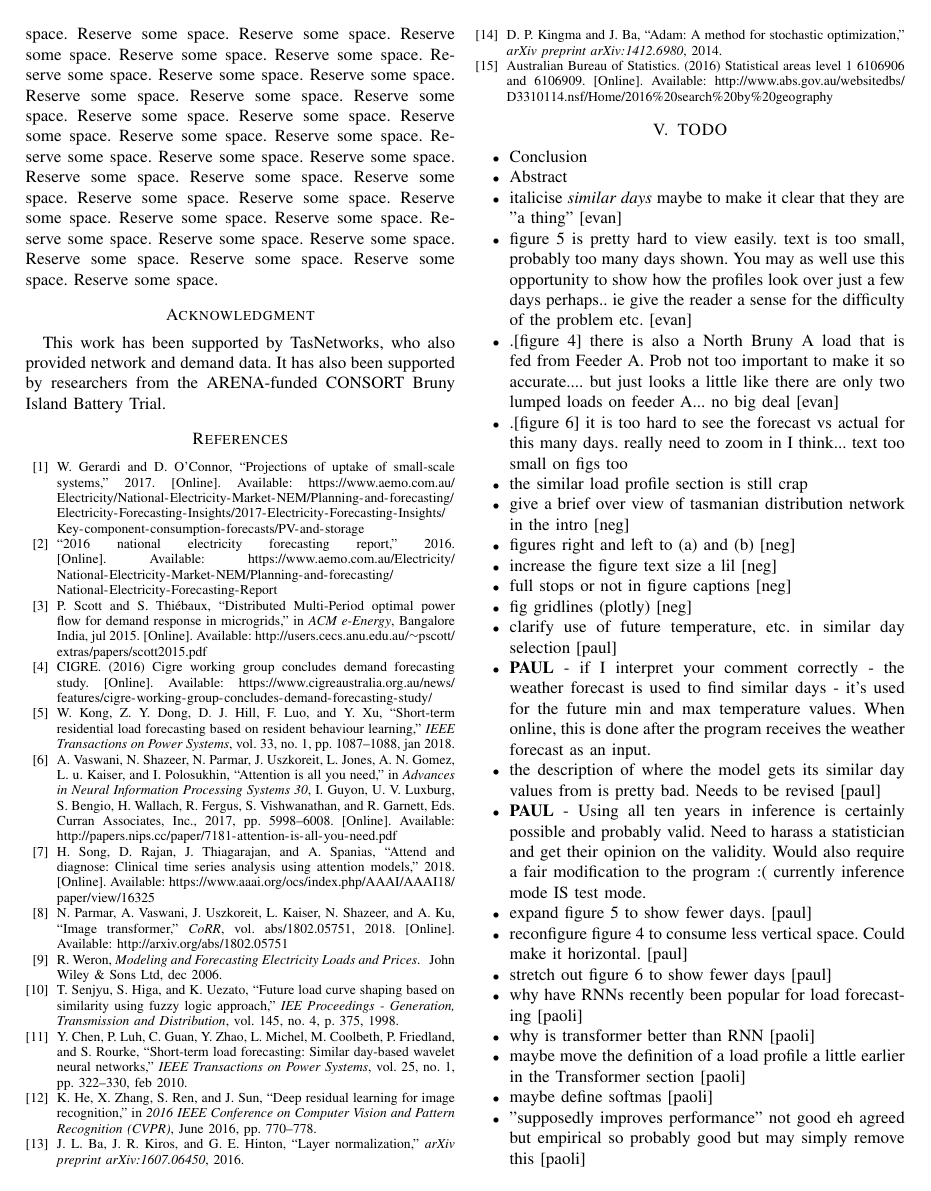
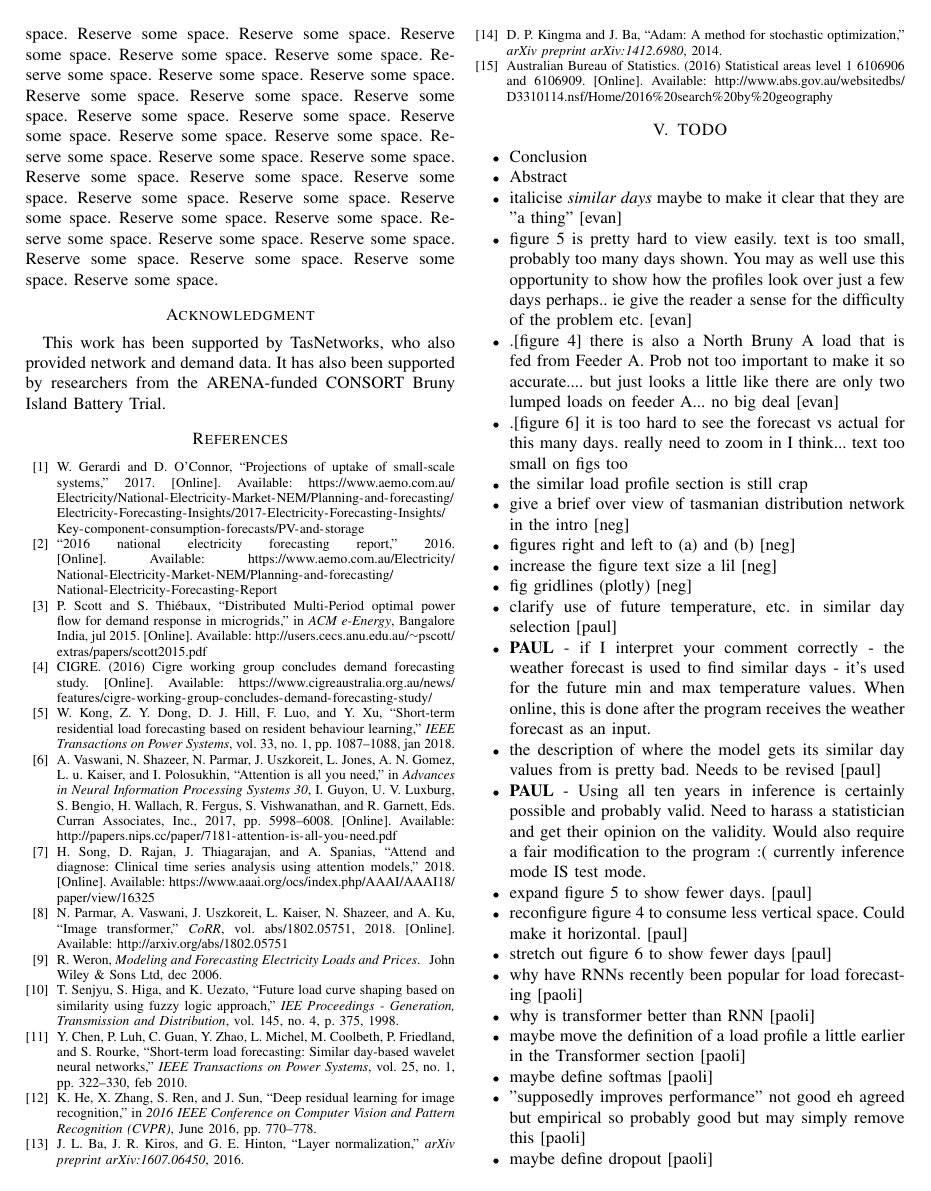
Before and after one commit to jurasofish/load_forecast_paper, a LaTeX paper (aupec.tex): page 7 of 8. Compiled offline with pdfLaTeX; a missing font is replaced by an installed copy or a similar font; a LaTeX package or settings file that is missing is left out.

Commit message:
checked full stops already (duplicate todo)

```diff
--- a/aupec.tex
+++ b/aupec.tex
@@ -464,7 +464,6 @@ This work has been supported by TasNetworks, who also provided network and deman
 	\item give a brief over view of tasmanian distribution network in the intro [neg]
 	\item figures right and left to (a) and (b) [neg]
 	\item increase the figure text size a lil [neg]
-	\item full stops or not in figure captions [neg]
 	\item fig gridlines (plotly) [neg]
 	\item clarify use of future temperature, etc. in similar day selection [paul]
 	\item \textbf{PAUL} - if I interpret your comment correctly - the weather forecast is used to find similar days - it's used for the future min and max temperature values. When online, this is done after the program receives the weather forecast as an input.
```
